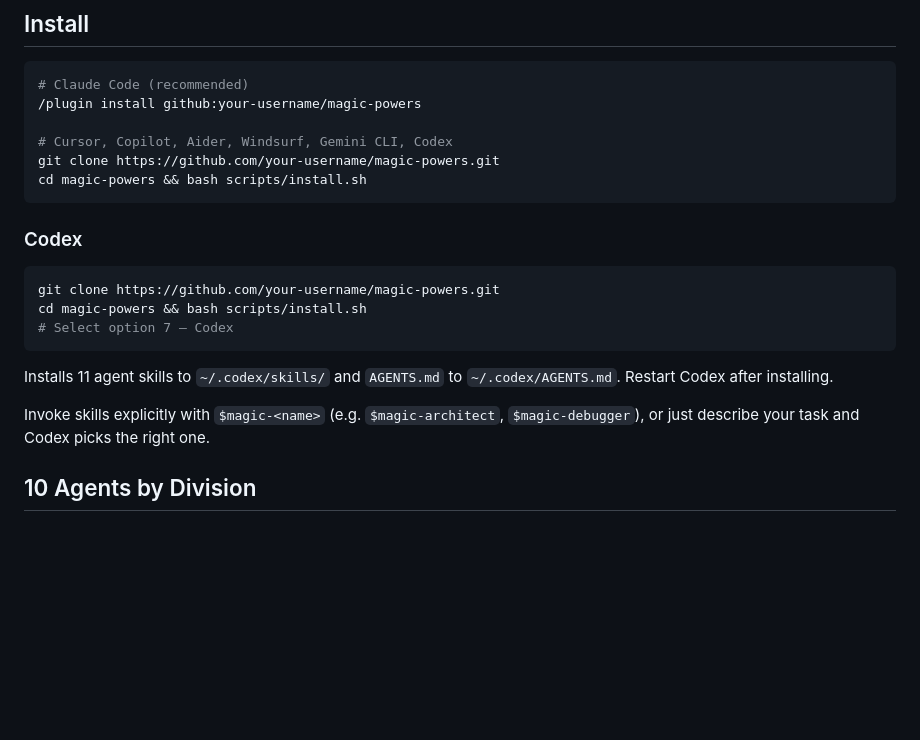
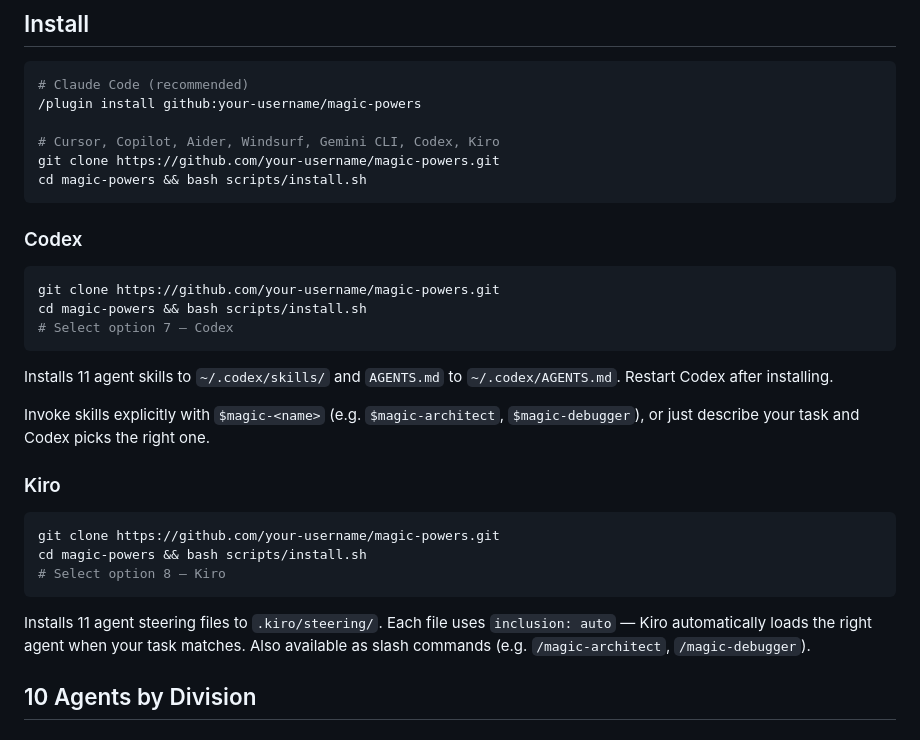
Before and after one commit to kienbui1995/magic-powers, a Markdown page: README.md, the part around the change. Rendered like a GitHub page; blank space fills up the shorter version.

Commit message:
docs: add Kiro installation instructions to README
Co-Authored-By: Claude Sonnet 4.6 (1M context) <noreply@anthropic.com>

````diff
--- a/README.md
+++ b/README.md
@@ -12,7 +12,7 @@ Claude Code defaults to using the most expensive model for everything. Magic Pow
 # Claude Code (recommended)
 /plugin install github:your-username/magic-powers
 
-# Cursor, Copilot, Aider, Windsurf, Gemini CLI, Codex
+# Cursor, Copilot, Aider, Windsurf, Gemini CLI, Codex, Kiro
 git clone https://github.com/your-username/magic-powers.git
 cd magic-powers && bash scripts/install.sh
 ```
@@ -28,6 +28,16 @@ cd magic-powers && bash scripts/install.sh
 Installs 11 agent skills to `~/.codex/skills/` and `AGENTS.md` to `~/.codex/AGENTS.md`. Restart Codex after installing.
 
 Invoke skills explicitly with `$magic-<name>` (e.g. `$magic-architect`, `$magic-debugger`), or just describe your task and Codex picks the right one.
+
+### Kiro
+
+```bash
+git clone https://github.com/your-username/magic-powers.git
+cd magic-powers && bash scripts/install.sh
+# Select option 8 — Kiro
+```
+
+Installs 11 agent steering files to `.kiro/steering/`. Each file uses `inclusion: auto` — Kiro automatically loads the right agent when your task matches. Also available as slash commands (e.g. `/magic-architect`, `/magic-debugger`).
 
 ## 10 Agents by Division
 
````
